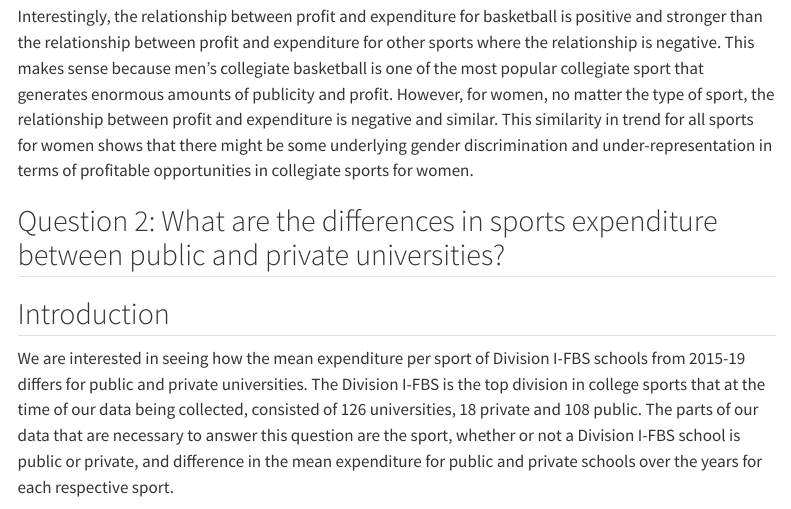
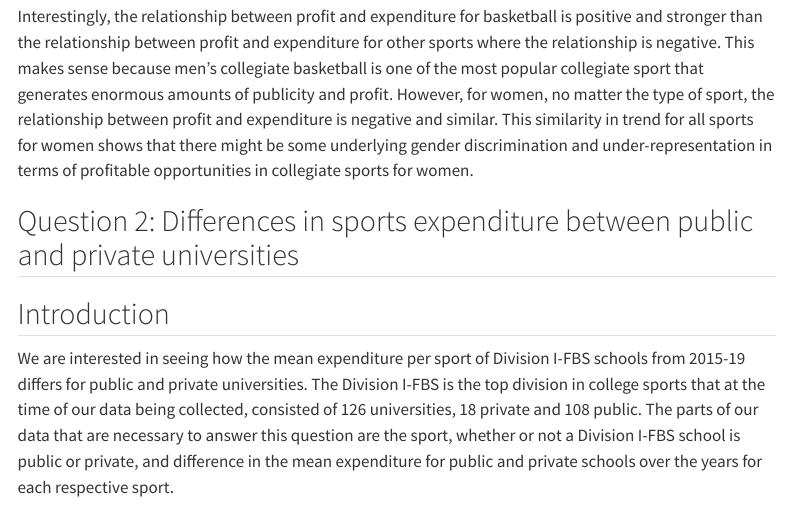
Before and after one commit to vizdata-s23/project-01-ggplot_lessthan_3, a Quarto document (index.qmd): the page in a window 1100 px wide, from 7750 px down. Rendered offline with R 4.5, knitr and Pandoc in place of Quarto, with nearby package versions; some code elsewhere in the file could not run offline; menus at the side of the page are left out; long lines of code are wrapped; column names are cleaned by a stand-in for the janitor package.

Commit message:
Question 2 title

```diff
--- a/index.qmd
+++ b/index.qmd
@@ -243,7 +243,7 @@ The magnitude of the r-squared value 0.57 for women is slightly greater than 0.5
 
 Interestingly, the relationship between profit and expenditure for basketball is positive and stronger than the relationship between profit and expenditure for other sports where the relationship is negative. This makes sense because men's collegiate basketball is one of the most popular collegiate sport that generates enormous amounts of publicity and profit. However, for women, no matter the type of sport, the relationship between profit and expenditure is negative and similar. This similarity in trend for all sports for women shows that there might be some underlying gender discrimination and under-representation in terms of profitable opportunities in collegiate sports for women.
 
-## Question 2: What are the differences in sports expenditure between public and private universities?
+## Question 2: Differences in sports expenditure between public and private universities
 
 ## Introduction
 
```
